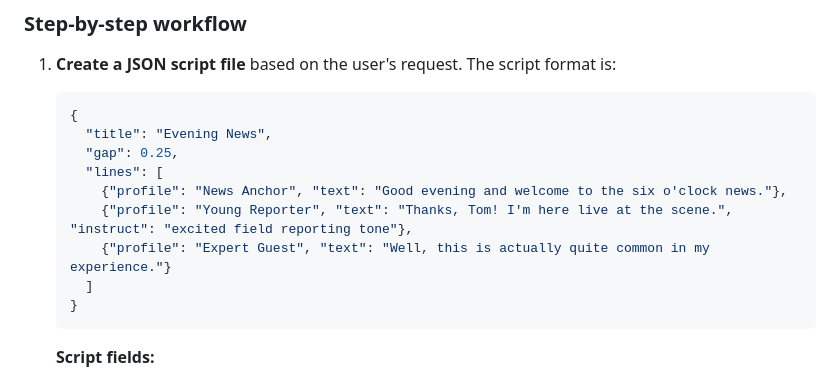
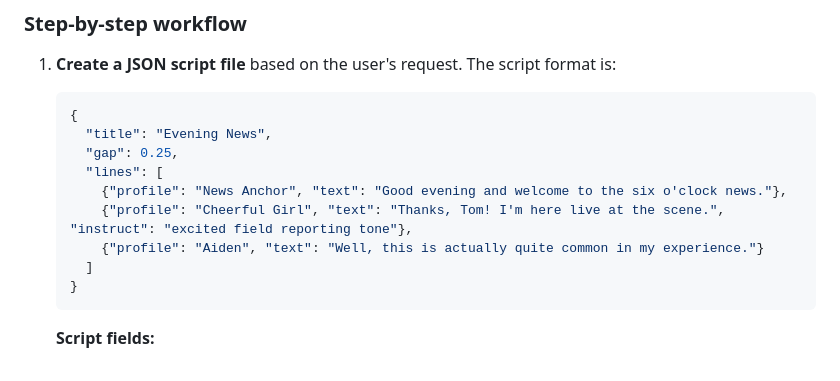
Before and after one commit to Enconvo/skills, a Markdown page: curated/voicebox/SKILL.md, the part around the change. GitHub-like rendering.

Commit message:
voicebox: fix last stale profile refs in Mode 6 example
Replace deleted "Young Reporter" and "Expert Guest" with
existing profiles "Cheerful Girl" and "Aiden".

Co-Authored-By: Claude Opus 4.6 <noreply@anthropic.com>

````diff
--- a/curated/voicebox/SKILL.md
+++ b/curated/voicebox/SKILL.md
@@ -323,8 +323,8 @@ When the user says "clone my voice from /path/to/file.wav" or provides an audio
      "gap": 0.25,
      "lines": [
        {"profile": "News Anchor", "text": "Good evening and welcome to the six o'clock news."},
-       {"profile": "Young Reporter", "text": "Thanks, Tom! I'm here live at the scene.", "instruct": "excited field reporting tone"},
-       {"profile": "Expert Guest", "text": "Well, this is actually quite common in my experience."}
+       {"profile": "Cheerful Girl", "text": "Thanks, Tom! I'm here live at the scene.", "instruct": "excited field reporting tone"},
+       {"profile": "Aiden", "text": "Well, this is actually quite common in my experience."}
      ]
    }
    ```
````
